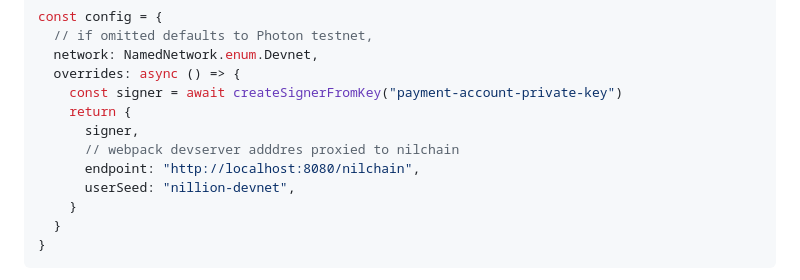
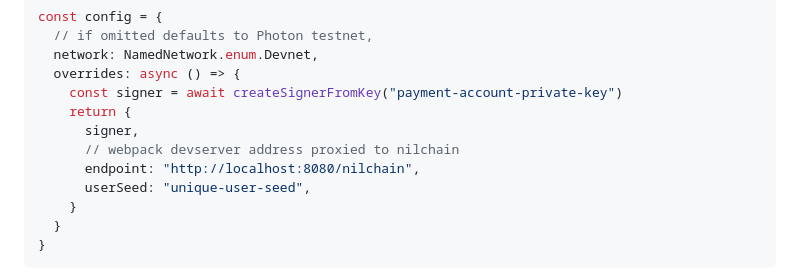
Before and after one commit to NillionNetwork/client-ts, a Markdown page: README.md, the part around the change. Drawn GitHub-style.

Commit message:
chore: update minor edits

```diff
--- a/README.md
+++ b/README.md
@@ -162,9 +162,9 @@ const config = {
     const signer = await createSignerFromKey("payment-account-private-key")
     return {
       signer,
-      // webpack devserver adddres proxied to nilchain
+      // webpack devserver address proxied to nilchain
       endpoint: "http://localhost:8080/nilchain",
-      userSeed: "nillion-devnet",
+      userSeed: "unique-user-seed",
     }
   }
 }
```
